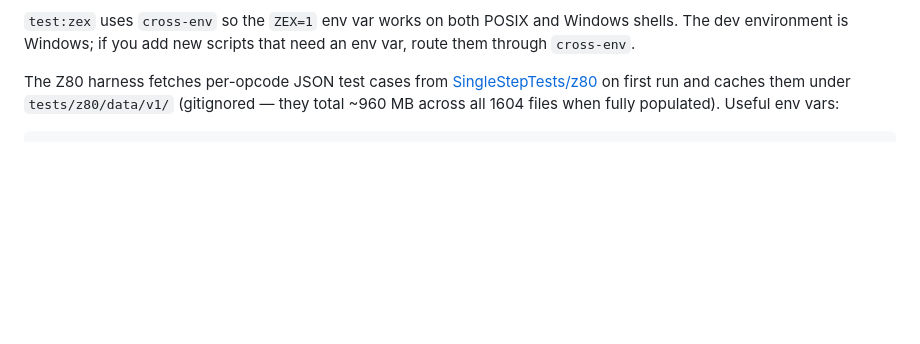
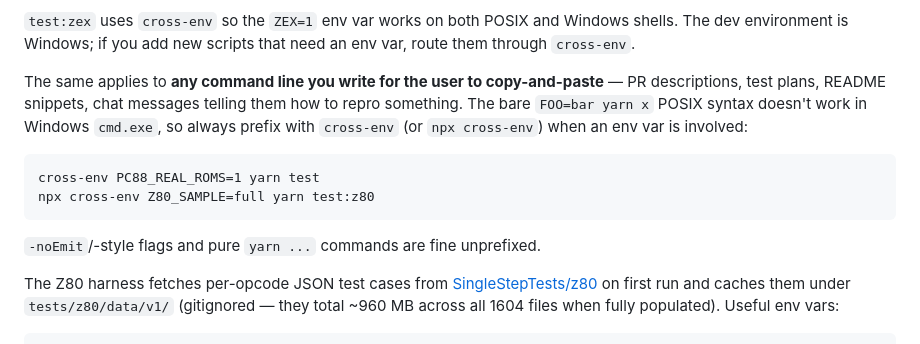
Before and after one commit to lagdotcom/pc88-emulator, a Markdown page: CLAUDE.md, the part around the change. Rendered like a GitHub page; blank space fills up the shorter version.

Commit message:
claude: cross-env applies to copy-paste command lines too
Existing note covered package.json scripts; extending it to make
the rule explicit for command lines written into PR descriptions,
test plans, and chat messages — anywhere the user might copy and
paste into a Windows shell. Caught one such mistake in PR #3
(`PC88_REAL_ROMS=1 yarn test --env` — bare env-var prefix +
non-existent --env flag); PR description updated separately.

````diff
--- a/CLAUDE.md
+++ b/CLAUDE.md
@@ -96,6 +96,21 @@ The required mkI files have ids declared in `src/machines/variants/mk1.ts`
 `test:zex` uses `cross-env` so the `ZEX=1` env var works on both
 POSIX and Windows shells. The dev environment is Windows; if you add
 new scripts that need an env var, route them through `cross-env`.
+
+The same applies to **any command line you write for the user to
+copy-and-paste** — PR descriptions, test plans, README snippets,
+chat messages telling them how to repro something. The bare
+`FOO=bar yarn x` POSIX syntax doesn't work in Windows `cmd.exe`,
+so always prefix with `cross-env` (or `npx cross-env`) when an env
+var is involved:
+
+```
+cross-env PC88_REAL_ROMS=1 yarn test
+npx cross-env Z80_SAMPLE=full yarn test:z80
+```
+
+`-noEmit`/-style flags and pure `yarn ...` commands are fine
+unprefixed.
 
 The Z80 harness fetches per-opcode JSON test cases from
 [SingleStepTests/z80](https://github.com/SingleStepTests/z80) on first run
````
